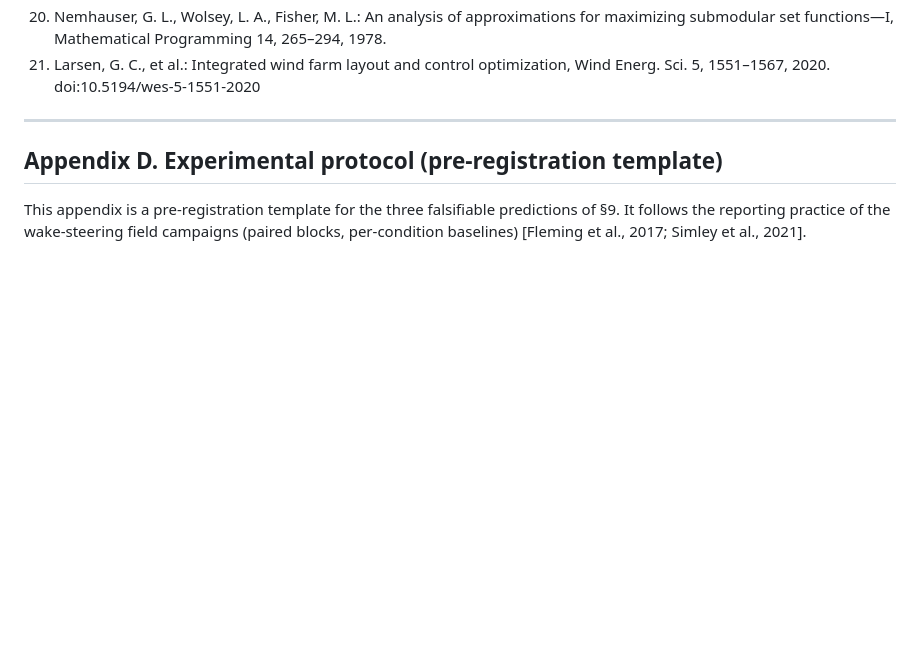
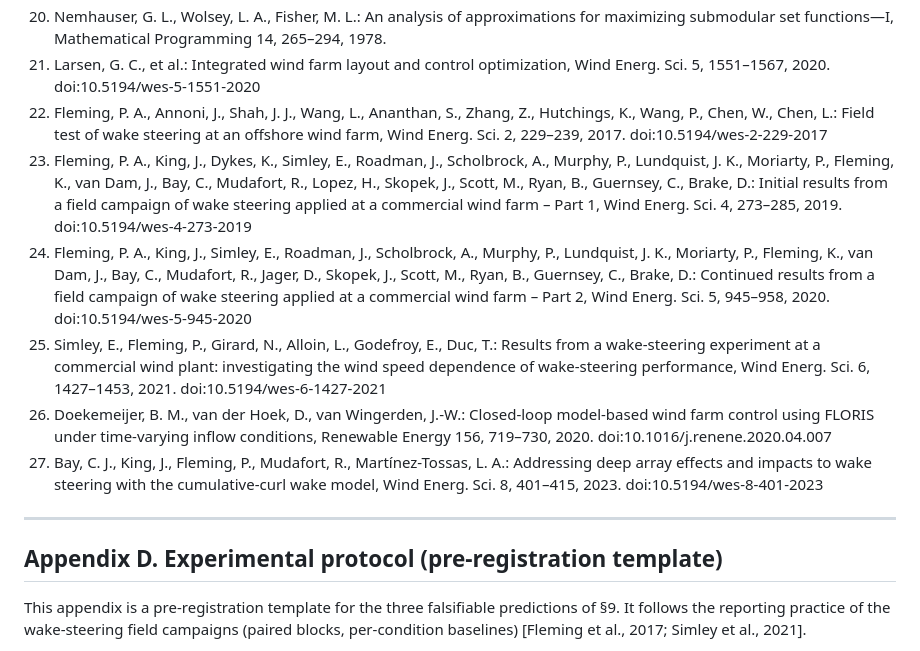
Before and after one commit to sunccchengze/123, a Markdown page: research/papers/paper1_interaction_structure.md, the part around one of its changes. Rendered like a GitHub page; blank space fills up the shorter version.

Commit message:
paper1: experimental references 22-27 (verified DOIs), appendix ordering
Co-authored-by: arena-agent <297053741+arena-agent@users.noreply.github.com>

```diff
--- a/research/papers/paper1_interaction_structure.md
+++ b/research/papers/paper1_interaction_structure.md
@@ -231,6 +232,12 @@ Conclusion of audit: within the searchable record and the queries above, the int
 19. Bulow, J. I., Geanakoplos, J. D., Klemperer, P. D.: Multimarket oligopoly: strategic substitutes and complements, J. Political Economy 93(3), 488–511, 1985.
 20. Nemhauser, G. L., Wolsey, L. A., Fisher, M. L.: An analysis of approximations for maximizing submodular set functions—I, Mathematical Programming 14, 265–294, 1978.
 21. Larsen, G. C., et al.: Integrated wind farm layout and control optimization, Wind Energ. Sci. 5, 1551–1567, 2020. doi:10.5194/wes-5-1551-2020
+22. Fleming, P. A., Annoni, J., Shah, J. J., Wang, L., Ananthan, S., Zhang, Z., Hutchings, K., Wang, P., Chen, W., Chen, L.: Field test of wake steering at an offshore wind farm, Wind Energ. Sci. 2, 229–239, 2017. doi:10.5194/wes-2-229-2017
+23. Fleming, P. A., King, J., Dykes, K., Simley, E., Roadman, J., Scholbrock, A., Murphy, P., Lundquist, J. K., Moriarty, P., Fleming, K., van Dam, J., Bay, C., Mudafort, R., Lopez, H., Skopek, J., Scott, M., Ryan, B., Guernsey, C., Brake, D.: Initial results from a field campaign of wake steering applied at a commercial wind farm – Part 1, Wind Energ. Sci. 4, 273–285, 2019. doi:10.5194/wes-4-273-2019
+24. Fleming, P. A., King, J., Simley, E., Roadman, J., Scholbrock, A., Murphy, P., Lundquist, J. K., Moriarty, P., Fleming, K., van Dam, J., Bay, C., Mudafort, R., Jager, D., Skopek, J., Scott, M., Ryan, B., Guernsey, C., Brake, D.: Continued results from a field campaign of wake steering applied at a commercial wind farm – Part 2, Wind Energ. Sci. 5, 945–958, 2020. doi:10.5194/wes-5-945-2020
+25. Simley, E., Fleming, P., Girard, N., Alloin, L., Godefroy, E., Duc, T.: Results from a wake-steering experiment at a commercial wind plant: investigating the wind speed dependence of wake-steering performance, Wind Energ. Sci. 6, 1427–1453, 2021. doi:10.5194/wes-6-1427-2021
+26. Doekemeijer, B. M., van der Hoek, D., van Wingerden, J.-W.: Closed-loop model-based wind farm control using FLORIS under time-varying inflow conditions, Renewable Energy 156, 719–730, 2020. doi:10.1016/j.renene.2020.04.007
+27. Bay, C. J., King, J., Fleming, P., Mudafort, R., Martínez-Tossas, L. A.: Addressing deep array effects and impacts to wake steering with the cumulative-curl wake model, Wind Energ. Sci. 8, 401–415, 2023. doi:10.5194/wes-8-401-2023
 
 ---
 
```
Also changed, not shown: other parts of research/papers/paper1_interaction_structure.md (+2 -1 lines).
